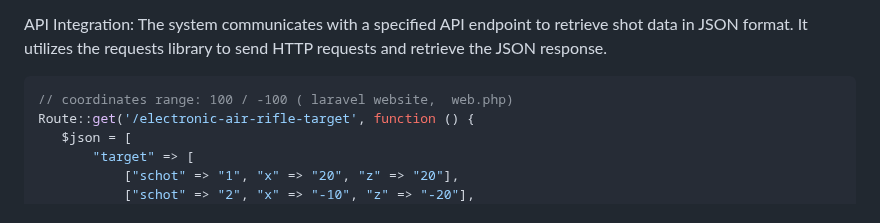
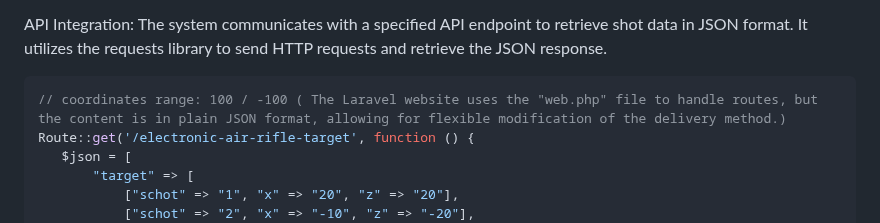
Before and after one commit to Eyonic/Electronic-Air-Rifle-Target, a Markdown page: README.md, the part around the change. Rendered like a GitHub page.

````diff
--- a/README.md
+++ b/README.md
@@ -23,7 +23,7 @@ Dynamic Shot Addition: If the API returns additional shots, the system dynamical
 API Integration: The system communicates with a specified API endpoint to retrieve shot data in JSON format. It utilizes the requests library to send HTTP requests and retrieve the JSON response.
 
  ```php
-// coordinates range: 100 / -100 ( laravel website,  web.php)
+// coordinates range: 100 / -100 ( The Laravel website uses the "web.php" file to handle routes, but the content is in plain JSON format, allowing for flexible modification of the delivery method.)
 Route::get('/electronic-air-rifle-target', function () {
     $json = [
         "target" => [
````
